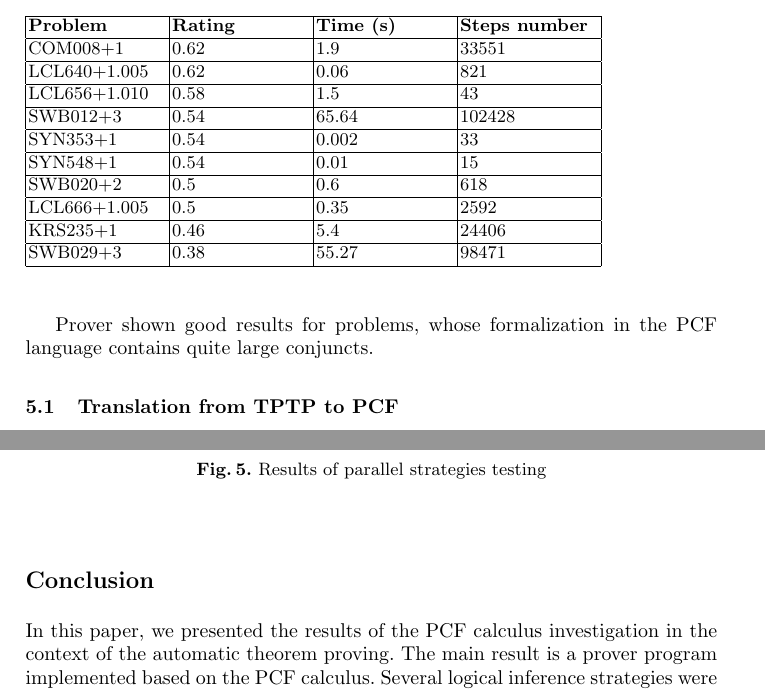
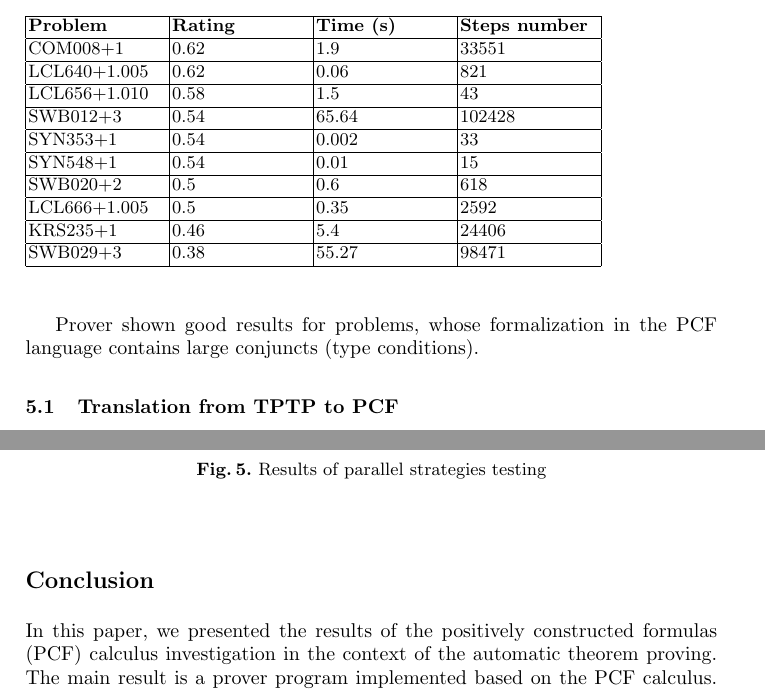
Before and after one commit to eugeneai/LFCS-2016-Paper, a LaTeX thesis (paper.tex): two parts of pages 12 and 14 of 15, joined at a grey line, cut so that both start at the same text. Compiled offline with pdfLaTeX.

Commit message:
Conclusion has been revised.

```diff
--- a/paper.tex
+++ b/paper.tex
@@ -505,7 +505,7 @@ SWB029+3 &  0.38 &  55.27 &  98471 \\
 
 %График...
 
-Prover shown good results for problems, whose formalization in the PCF language contains quite large conjuncts.
+Prover shown good results for problems, whose formalization in the PCF language contains large conjuncts (type conditions).
 
 \subsection{Translation from TPTP to PCF}
 TPTP contains an axiom library, which consists of different files. Formula to be investigated is collected from the files. The collection is performed with special utilities such as \texttt{tptp4X}. The collected subformulas are passed to a translator from TPTP representation to the input language of the prover. The translator is implemented with the \texttt{hotptp-yl-parser-verbose} \cite{TPTPTrans} utility that translates input TPTP--files to abstract syntax trees. Translation component of the utility is generated on the base of syntactic analysis of the current specification of TPTP. Therefore, in each case of the specification refinement, the utility can be automatically updated (recompiled). Using this approach, we are able to adopt our prover to the new input language specification.
@@ -606,7 +606,7 @@ Experiments were carried out on the logical problems which PCF--formalizations h
 %==========================CONCLUSION===================================
 %=======================================================================
 \section*{Conclusion}
-In this paper, we presented the results of the PCF calculus investigation in the context of the automatic theorem proving. The main result is a prover program implemented based on the PCF calculus. Several logical inference strategies were devised, adopted from other papers and implemented in this prover: memory sharing, lazy concretization, $k,m$--condition, parallel strategies. A special global data structure (Proof state tree) has been developed. Most of the strategies are implemented on the base of the structure.
+In this paper, we presented the results of the positively constructed formulas (PCF) calculus investigation in the context of the automatic theorem proving. The main result is a prover program implemented based on the PCF calculus. Several logical inference strategies were devised, adopted from other papers and implemented in this prover: memory sharing, lazy concretization, $k,m$--condition, parallel strategies. A special global data structure (proof state tree) has been developed. Most of the strategies are implemented on the base of the structure.
 
 Testing our prover has been carried out on problems from TPTP library. Testing has shown that the PCF calculus is suitable for automated theorem proving and some problems are solved more efficiently than other provers. The classes of problems, which are the most suitable for our system, are described.
 
```
Also changed, not shown: paper.tex (4 more changed lines).
